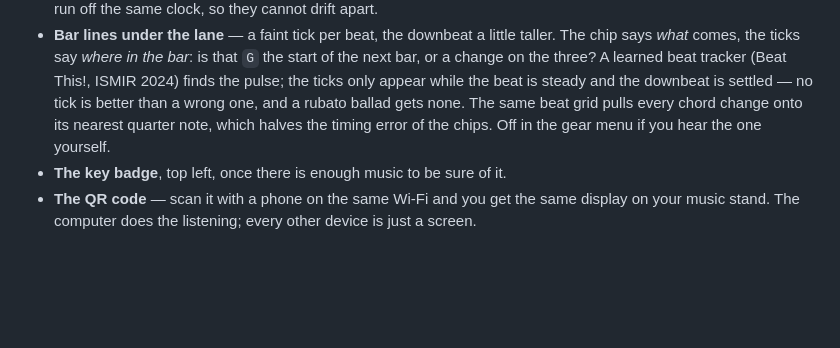
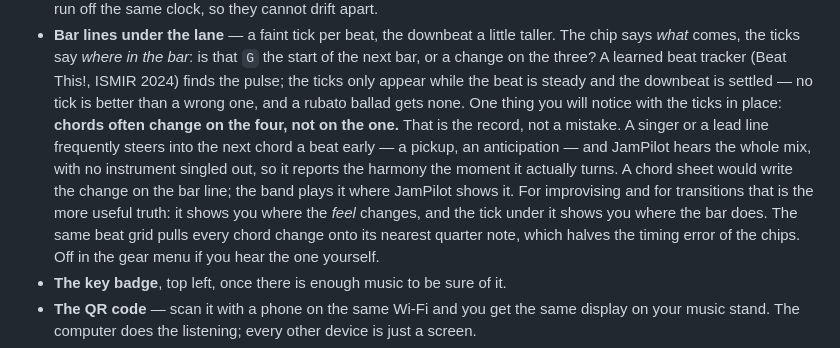
Before and after one commit to jweigend/JamPilot, a Markdown page: README.md, the part around the change. Drawn GitHub-style; blank space fills up the shorter version.

Commit message:
README: Akkordwechsel auf der Vier sind der Auftakt, kein Fehler
Beobachtung im Playtest (Dire Straits): Mit den Taktstrichen sieht man,
dass Wechsel oft auf der Vier liegen - Gesang oder Lead steuern den
Zielakkord einen Schlag frueher an, und JamPilot hoert den ganzen Mix ohne
Instrumentenfilter. Fuer Improvisation und Uebergaenge ist das die
nuetzlichere Wahrheit; steht jetzt bei den Taktstrichen im README.

Co-Authored-By: Claude Fable 5.1 <noreply@anthropic.com>

```diff
--- a/README.md
+++ b/README.md
@@ -119,7 +119,16 @@ glance, while both your hands are busy:
   that `G` the start of the next bar, or a change on the three? A learned
   beat tracker (Beat This!, ISMIR 2024) finds the pulse; the ticks only
   appear while the beat is steady and the downbeat is settled — no tick is
-  better than a wrong one, and a rubato ballad gets none. The same beat grid pulls
+  better than a wrong one, and a rubato ballad gets none.
+  One thing you will notice with the ticks in place: **chords often change
+  on the four, not on the one.** That is the record, not a mistake. A singer
+  or a lead line frequently steers into the next chord a beat early — a
+  pickup, an anticipation — and JamPilot hears the whole mix, with no
+  instrument singled out, so it reports the harmony the moment it actually
+  turns. A chord sheet would write the change on the bar line; the band
+  plays it where JamPilot shows it. For improvising and for transitions that
+  is the more useful truth: it shows you where the *feel* changes, and the
+  tick under it shows you where the bar does. The same beat grid pulls
   every chord change onto its nearest quarter note, which halves the timing
   error of the chips. Off in the gear menu if you hear the one yourself.
 - **The key badge**, top left, once there is enough music to be sure of it.
```
